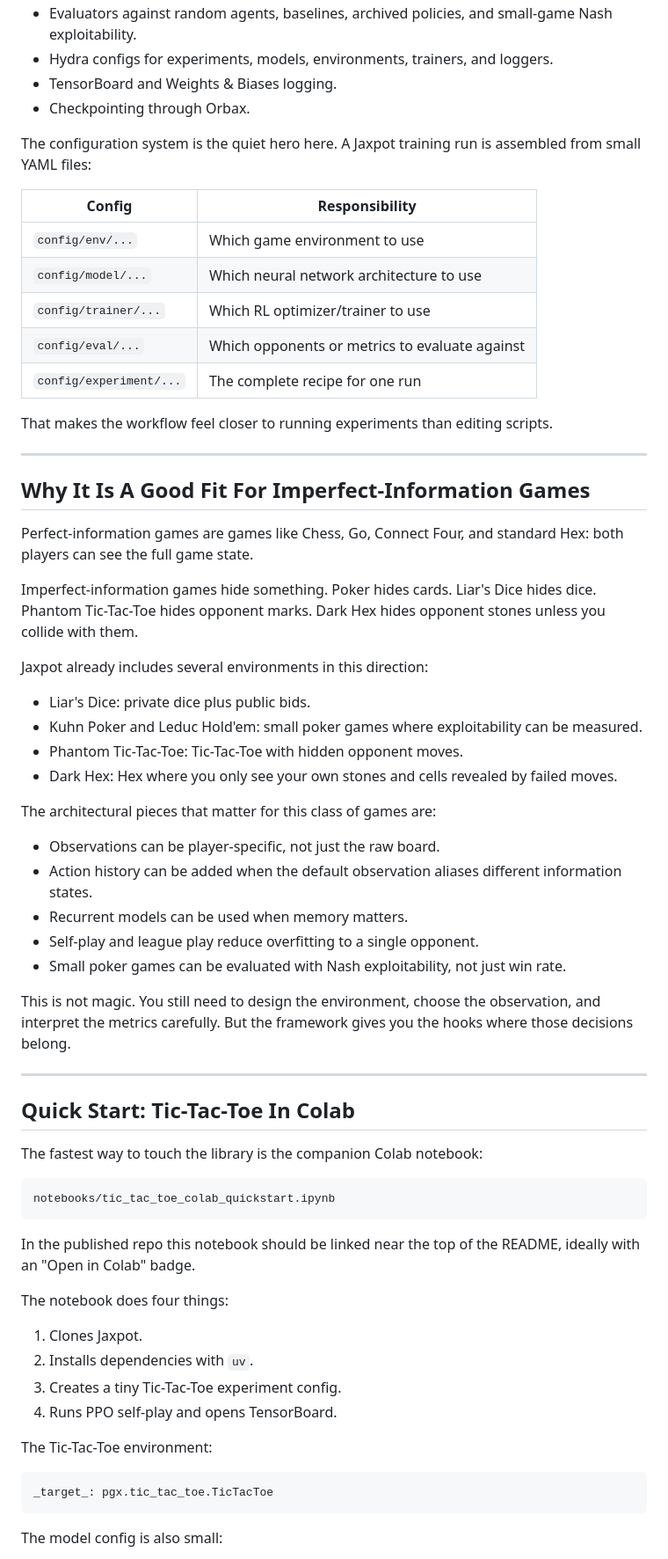
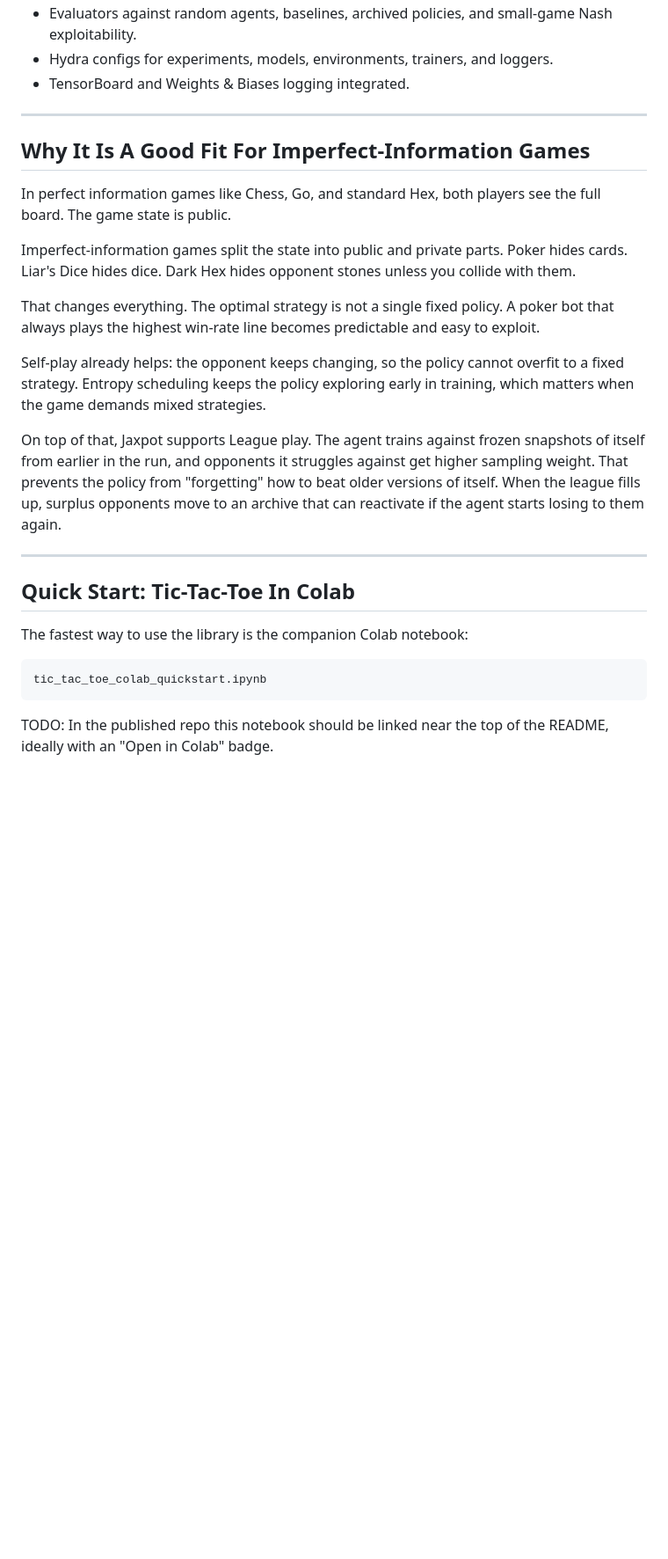
Before and after one commit to bards-ai/Jaxpot, a Markdown page: article-draft.md, the part around one of its changes. Shown at 88% size. Drawn GitHub-style; blank space fills up the shorter version.

````diff
--- a/article-draft.md
+++ b/article-draft.md
@@ -52,71 +30,31 @@ At a high level, Jaxpot provides:
 - Evaluators against random agents, baselines, archived policies, and small-game Nash exploitability.
 - Hydra configs for experiments, models, environments, trainers, and loggers.
-- TensorBoard and Weights & Biases logging.
-- Checkpointing through Orbax.
-
-The configuration system is the quiet hero here. A Jaxpot training run is assembled from small YAML files:
-
-
-| Config                  | Responsibility                                 |
-| ----------------------- | ---------------------------------------------- |
-| `config/env/...`        | Which game environment to use                  |
-| `config/model/...`      | Which neural network architecture to use       |
-| `config/trainer/...`    | Which RL optimizer/trainer to use              |
-| `config/eval/...`       | Which opponents or metrics to evaluate against |
-| `config/experiment/...` | The complete recipe for one run                |
-
-
-That makes the workflow feel closer to running experiments than editing scripts.
+- TensorBoard and Weights & Biases logging integrated.
 
 ---
 
 ## Why It Is A Good Fit For Imperfect-Information Games
 
-Perfect-information games are games like Chess, Go, Connect Four, and standard Hex: both players can see the full game state.
+In perfect information games like Chess, Go, and standard Hex, both players see the full board. The game state is public.
 
-Imperfect-information games hide something. Poker hides cards. Liar's Dice hides dice. Phantom Tic-Tac-Toe hides opponent marks. Dark Hex hides opponent stones unless you collide with them.
+Imperfect-information games split the state into public and private parts. Poker hides cards. Liar's Dice hides dice. Dark Hex hides opponent stones unless you collide with them.
 
-Jaxpot already includes several environments in this direction:
+That changes everything. The optimal strategy is not a single fixed policy. A poker bot that always plays the highest win-rate line becomes predictable and easy to exploit.
 
-- Liar's Dice: private dice plus public bids.
-- Kuhn Poker and Leduc Hold'em: small poker games where exploitability can be measured.
-- Phantom Tic-Tac-Toe: Tic-Tac-Toe with hidden opponent moves.
-- Dark Hex: Hex where you only see your own stones and cells revealed by failed moves.
+Self-play already helps: the opponent keeps changing, so the policy cannot overfit to a fixed strategy. Entropy scheduling keeps the policy exploring early in training, which matters when the game demands mixed strategies.
 
-The architectural pieces that matter for this class of games are:
+On top of that, Jaxpot supports League play. The agent trains against frozen snapshots of itself from earlier in the run, and opponents it struggles against get higher sampling weight. That prevents the policy from "forgetting" how to beat older versions of itself. When the league fills up, surplus opponents move to an archive that can reactivate if the agent starts losing to them again.
 
-- Observations can be player-specific, not just the raw board.
-- Action history can be added when the default observation aliases different information states.
-- Recurrent models can be used when memory matters.
-- Self-play and league play reduce overfitting to a single opponent.
-- Small poker games can be evaluated with Nash exploitability, not just win rate.
-
-This is not magic. You still need to design the environment, choose the observation, and interpret the metrics carefully. But the framework gives you the hooks where those decisions belong.
 
 ---
 
 ## Quick Start: Tic-Tac-Toe In Colab
 
-The fastest way to touch the library is the companion Colab notebook:
+The fastest way to use the library is the companion Colab notebook:
 
 ```text
-notebooks/tic_tac_toe_colab_quickstart.ipynb
+tic_tac_toe_colab_quickstart.ipynb
 ```
 
-In the published repo this notebook should be linked near the top of the README, ideally with an "Open in Colab" badge.
+TODO: In the published repo this notebook should be linked near the top of the README, ideally with an "Open in Colab" badge.
 
-The notebook does four things:
-
-1. Clones Jaxpot.
-2. Installs dependencies with `uv`.
-3. Creates a tiny Tic-Tac-Toe experiment config.
-4. Runs PPO self-play and opens TensorBoard.
-
-The Tic-Tac-Toe environment:
-
-```yaml
-_target_: pgx.tic_tac_toe.TicTacToe
-```
-
-The model config is also small:
-
````
Also changed, not shown: other parts of article-draft.md (+16 -141 lines).
